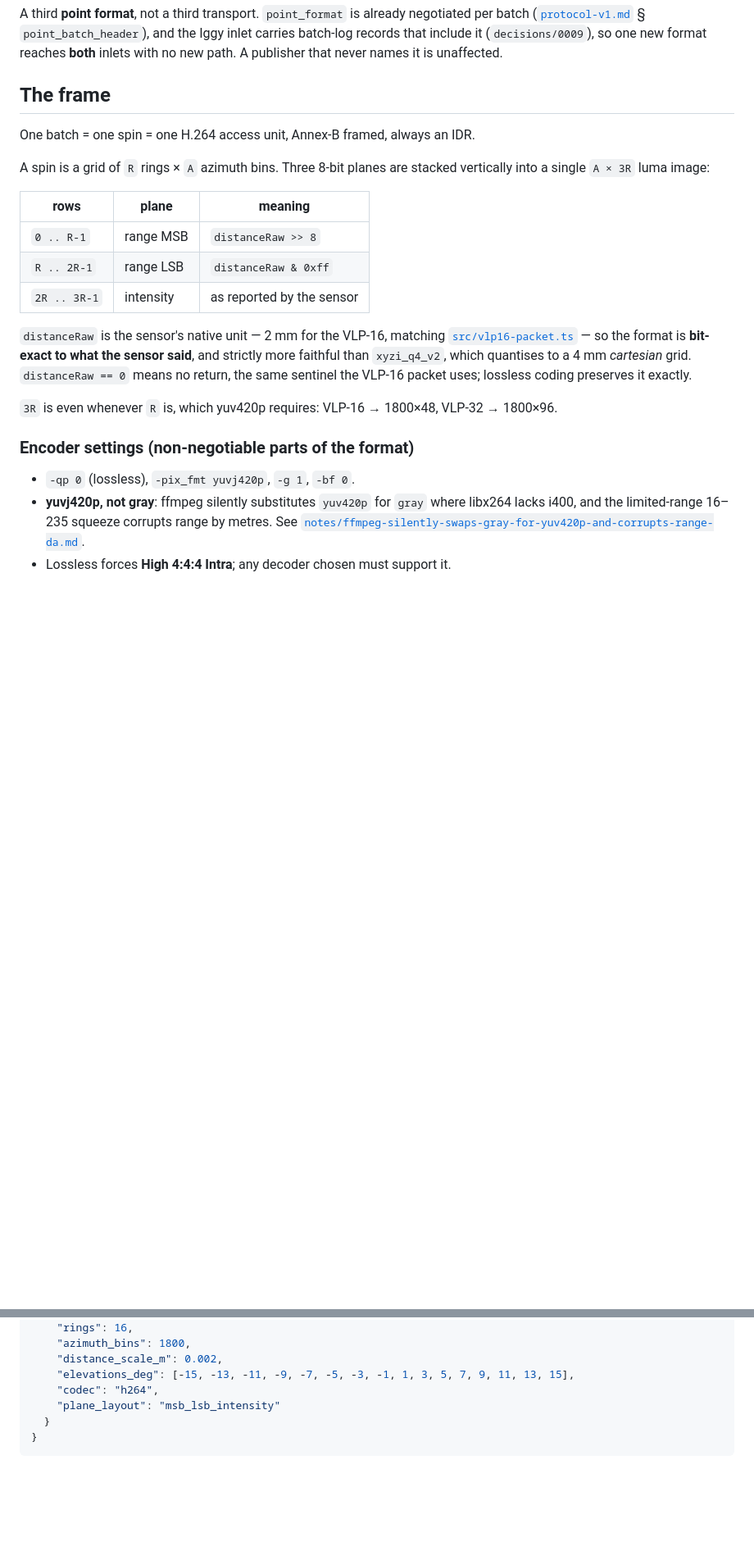
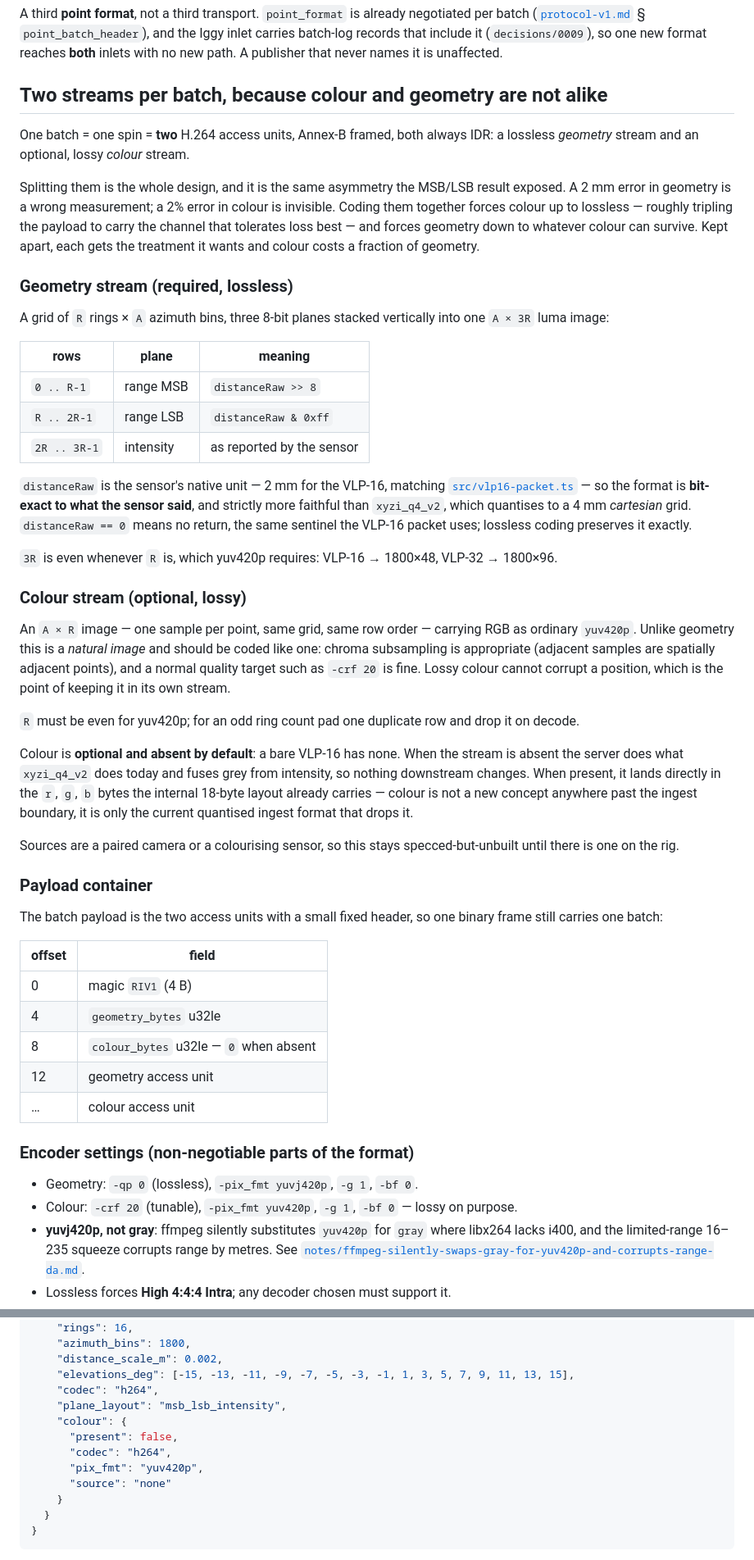
Before and after one commit to dwilson2547/point-cloud-visualizer, a Markdown page: docs/range-image-format-spec.md, 2 parts joined by grey strips. Shown at 82% size. GitHub-like rendering; blank space fills up the shorter version.

Commit message:
docs: carry colour in range_h264_v1, as its own stream
Colour was missing from the first draft, which would have repeated the mistake
xyzi_q4_v2 already makes — the internal 18-byte layout has always had r/g/b, and
only the quantised ingest format drops it and fuses grey from intensity instead.

Colour goes in a second access unit rather than three more stacked planes,
because it is the same asymmetry the MSB/LSB result exposed: a 2 mm geometry
error is a wrong measurement, a 2% colour error is invisible. One combined
lossless stream would drag colour up to lossless and roughly triple the payload
to protect the channel that tolerates loss best. Split, geometry stays bit-exact
at qp 0 while colour is coded as the natural image it is — yuv420p, chroma
subsampled across spatially adjacent points, crf 20 — and costs a fraction.

Optional and absent by default, since a bare VLP-16 has no colour: the container
allows colour_bytes == 0 per batch, so a publisher can drop a spin's colour on a
dropped camera frame without renegotiating the session, and the server falls back
to grey-from-intensity exactly as today. Reserving the slot now means adding a
camera later is not a format break.

Co-Authored-By: Claude Opus 5 <noreply@anthropic.com>
Claude-Session: https://claude.ai/code/session_01ESxyUuqhAePqKF2NtNPzYS

````diff
--- a/docs/range-image-format-spec.md
+++ b/docs/range-image-format-spec.md
@@ -11,12 +11,21 @@ A third **point format**, not a third transport. `point_format` is already negot
 records that include it (`decisions/0009`), so one new format reaches **both** inlets with no new
 path. A publisher that never names it is unaffected.
 
-## The frame
+## Two streams per batch, because colour and geometry are not alike
 
-One batch = one spin = one H.264 access unit, Annex-B framed, always an IDR.
+One batch = one spin = **two** H.264 access units, Annex-B framed, both always IDR: a lossless
+*geometry* stream and an optional, lossy *colour* stream.
 
-A spin is a grid of `R` rings × `A` azimuth bins. Three 8-bit planes are stacked vertically into a
-single `A × 3R` luma image:
+Splitting them is the whole design, and it is the same asymmetry the MSB/LSB result exposed. A
+2 mm error in geometry is a wrong measurement; a 2% error in colour is invisible. Coding them
+together forces colour up to lossless — roughly tripling the payload to carry the channel that
+tolerates loss best — and forces geometry down to whatever colour can survive. Kept apart, each
+gets the treatment it wants and colour costs a fraction of geometry.
+
+### Geometry stream (required, lossless)
+
+A grid of `R` rings × `A` azimuth bins, three 8-bit planes stacked vertically into one `A × 3R`
+luma image:
 
 | rows | plane | meaning |
 |---|---|---|
@@ -32,9 +41,42 @@ preserves it exactly.
 
 `3R` is even whenever `R` is, which yuv420p requires: VLP-16 → 1800×48, VLP-32 → 1800×96.
 
+### Colour stream (optional, lossy)
+
+An `A × R` image — one sample per point, same grid, same row order — carrying RGB as ordinary
+`yuv420p`. Unlike geometry this is a *natural image* and should be coded like one: chroma
+subsampling is appropriate (adjacent samples are spatially adjacent points), and a normal quality
+target such as `-crf 20` is fine. Lossy colour cannot corrupt a position, which is the point of
+keeping it in its own stream.
+
+`R` must be even for yuv420p; for an odd ring count pad one duplicate row and drop it on decode.
+
+Colour is **optional and absent by default**: a bare VLP-16 has none. When the stream is absent the
+server does what `xyzi_q4_v2` does today and fuses grey from intensity, so nothing downstream
+changes. When present, it lands directly in the `r`, `g`, `b` bytes the internal 18-byte layout
+already carries — colour is not a new concept anywhere past the ingest boundary, it is only the
+current quantised ingest format that drops it.
+
+Sources are a paired camera or a colourising sensor, so this stays specced-but-unbuilt until there
+is one on the rig.
+
+### Payload container
+
+The batch payload is the two access units with a small fixed header, so one binary frame still
+carries one batch:
+
+| offset | field |
+|---|---|
+| 0 | magic `RIV1` (4 B) |
+| 4 | `geometry_bytes` u32le |
+| 8 | `colour_bytes` u32le — `0` when absent |
+| 12 | geometry access unit |
+| … | colour access unit |
+
 ### Encoder settings (non-negotiable parts of the format)
 
-- `-qp 0` (lossless), `-pix_fmt yuvj420p`, `-g 1`, `-bf 0`.
+- Geometry: `-qp 0` (lossless), `-pix_fmt yuvj420p`, `-g 1`, `-bf 0`.
+- Colour: `-crf 20` (tunable), `-pix_fmt yuv420p`, `-g 1`, `-bf 0` — lossy on purpose.
 - **yuvj420p, not gray**: ffmpeg silently substitutes `yuv420p` for `gray` where libx264 lacks
   i400, and the limited-range 16–235 squeeze corrupts range by metres. See
   [`notes/ffmpeg-silently-swaps-gray-for-yuv420p-and-corrupts-range-da.md`](./notes/ffmpeg-silently-swaps-gray-for-yuv420p-and-corrupts-range-da.md).
@@ -62,7 +104,13 @@ The grid is constant for a session, so it does **not** belong in the per-batch h
     "distance_scale_m": 0.002,
     "elevations_deg": [-15, -13, -11, -9, -7, -5, -3, -1, 1, 3, 5, 7, 9, 11, 13, 15],
     "codec": "h264",
-    "plane_layout": "msb_lsb_intensity"
+    "plane_layout": "msb_lsb_intensity",
+    "colour": {
+      "present": false,
+      "codec": "h264",
+      "pix_fmt": "yuv420p",
+      "source": "none"
+    }
   }
 }
 ```
````
Also changed, not shown: other parts of docs/range-image-format-spec.md (+5 -0 lines).
